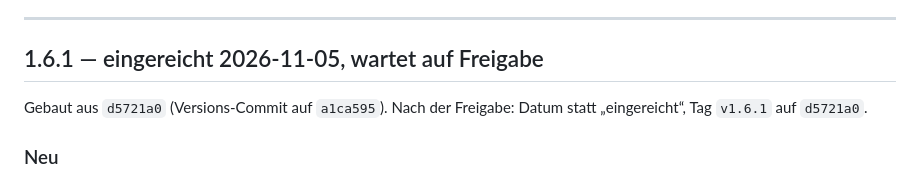
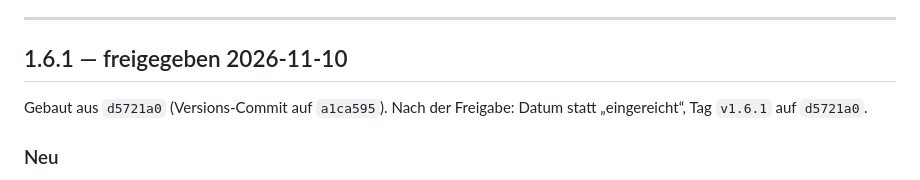
Before and after one commit to jkra237/purequillwriter, a Markdown page: CHANGELOG.md, the part around the change. GitHub-like rendering.

Commit message:
CHANGELOG: 1.6.1 freigegeben am 2026-11-10
Co-Authored-By: Claude Opus 5.5 <noreply@anthropic.com>

```diff
--- a/CHANGELOG.md
+++ b/CHANGELOG.md
@@ -233,7 +233,7 @@ Derzeit nichts.
 
 ---
 
-## 1.6.1 — eingereicht 2026-11-05, wartet auf Freigabe
+## 1.6.1 — freigegeben 2026-11-10
 
 Gebaut aus `d5721a0` (Versions-Commit auf `a1ca595`). Nach der Freigabe:
 Datum statt „eingereicht“, Tag `v1.6.1` auf `d5721a0`.
```
